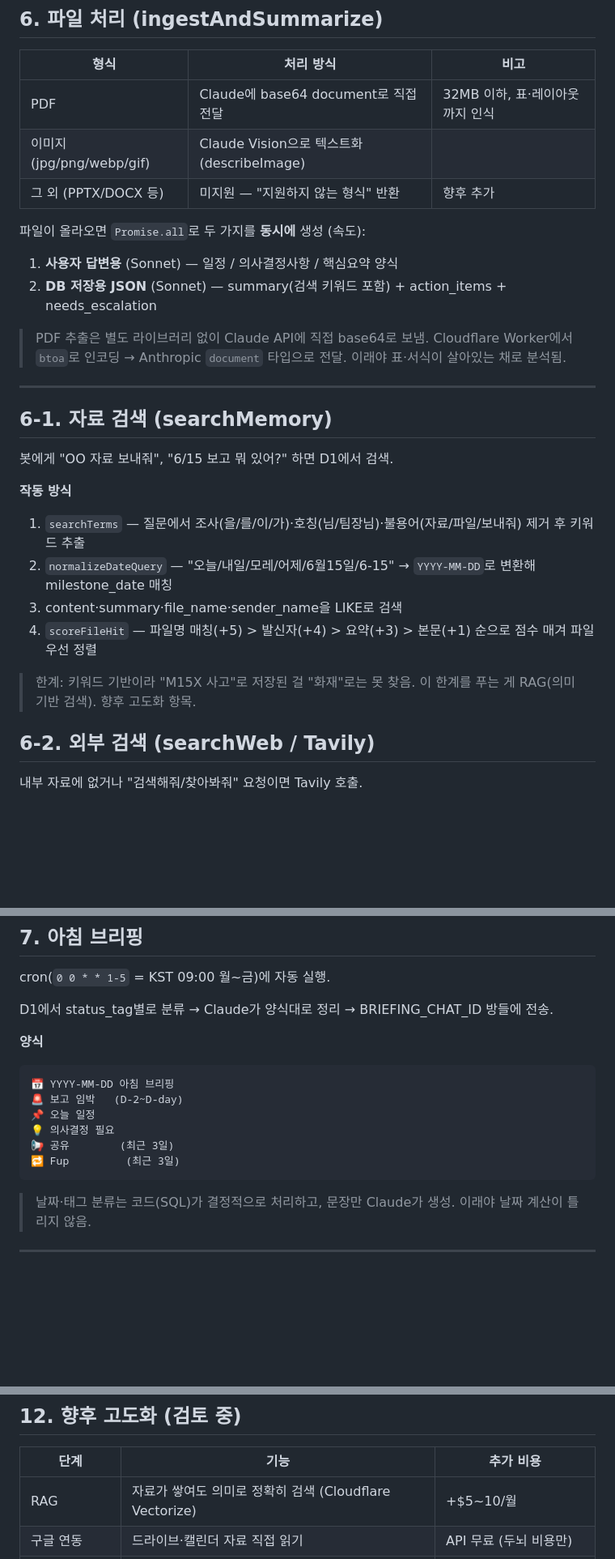
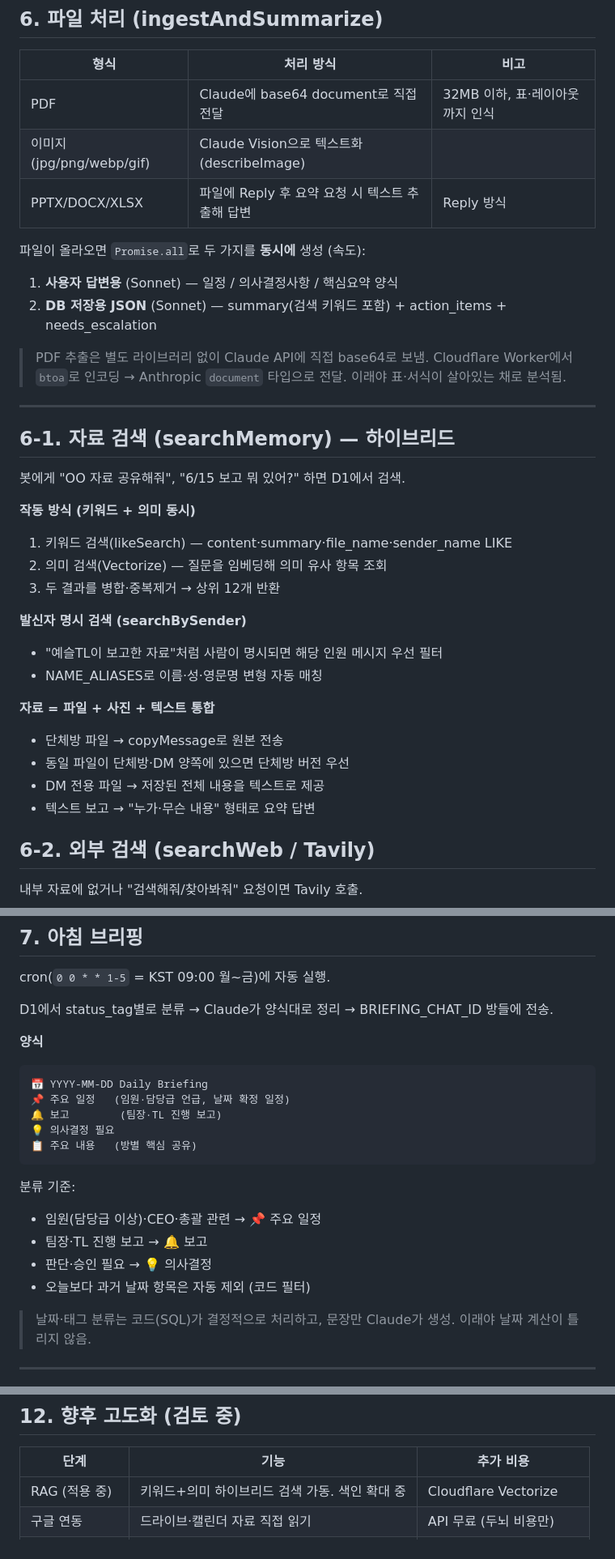
Before and after one commit to 2dongyeonlee/6R_ai_bot_guide, a Markdown page: BUILD.md, 3 parts joined by grey strips. Shown at 81% size. Drawn GitHub-style; blank space fills up the shorter version.

Commit message:
docs: BUILD.md 최신 기능 반영 (하이브리드 검색·Office 파일·브리핑 양식·RAG 상태)

````diff
--- a/BUILD.md
+++ b/BUILD.md
@@ -250,7 +250,7 @@ function isComplexQuery(query, hasFile) {
 |------|----------|------|
 | PDF | Claude에 base64 document로 직접 전달 | 32MB 이하, 표·레이아웃까지 인식 |
 | 이미지 (jpg/png/webp/gif) | Claude Vision으로 텍스트화 (describeImage) | |
-| 그 외 (PPTX/DOCX 등) | 미지원 — "지원하지 않는 형식" 반환 | 향후 추가 |
+| PPTX/DOCX/XLSX | 파일에 Reply 후 요약 요청 시 텍스트 추출해 답변 | Reply 방식 |
 
 파일이 올라오면 `Promise.all`로 두 가지를 **동시에** 생성 (속도):
 1. **사용자 답변용** (Sonnet) — 일정 / 의사결정사항 / 핵심요약 양식
@@ -262,18 +262,24 @@ function isComplexQuery(query, hasFile) {
 
 ---
 
-## 6-1. 자료 검색 (searchMemory)
+## 6-1. 자료 검색 (searchMemory) — 하이브리드
 
-봇에게 "OO 자료 보내줘", "6/15 보고 뭐 있어?" 하면 D1에서 검색.
+봇에게 "OO 자료 공유해줘", "6/15 보고 뭐 있어?" 하면 D1에서 검색.
 
-**작동 방식**
-1. `searchTerms` — 질문에서 조사(을/를/이/가)·호칭(님/팀장님)·불용어(자료/파일/보내줘) 제거 후 키워드 추출
-2. `normalizeDateQuery` — "오늘/내일/모레/어제/6월15일/6-15" → `YYYY-MM-DD`로 변환해 milestone_date 매칭
-3. content·summary·file_name·sender_name을 LIKE로 검색
-4. `scoreFileHit` — 파일명 매칭(+5) > 발신자(+4) > 요약(+3) > 본문(+1) 순으로 점수 매겨 파일 우선 정렬
+**작동 방식 (키워드 + 의미 동시)**
+1. 키워드 검색(likeSearch) — content·summary·file_name·sender_name LIKE
+2. 의미 검색(Vectorize) — 질문을 임베딩해 의미 유사 항목 조회
+3. 두 결과를 병합·중복제거 → 상위 12개 반환
 
-> 한계: 키워드 기반이라 "M15X 사고"로 저장된 걸 "화재"로는 못 찾음.
-> 이 한계를 푸는 게 RAG(의미 기반 검색). 향후 고도화 항목.
+**발신자 명시 검색 (searchBySender)**
+- "예슬TL이 보고한 자료"처럼 사람이 명시되면 해당 인원 메시지 우선 필터
+- NAME_ALIASES로 이름·성·영문명 변형 자동 매칭
+
+**자료 = 파일 + 사진 + 텍스트 통합**
+- 단체방 파일 → copyMessage로 원본 전송
+- 동일 파일이 단체방·DM 양쪽에 있으면 단체방 버전 우선
+- DM 전용 파일 → 저장된 전체 내용을 텍스트로 제공
+- 텍스트 보고 → "누가·무슨 내용" 형태로 요약 답변
 
 ## 6-2. 외부 검색 (searchWeb / Tavily)
 
@@ -309,13 +315,17 @@ D1에서 status_tag별로 분류 → Claude가 양식대로 정리 → BRIEFING_
 
 **양식**
 ```
-📅 YYYY-MM-DD 아침 브리핑
-🚨 보고 임박   (D-2~D-day)
-📌 오늘 일정
+📅 YYYY-MM-DD Daily Briefing
+📌 주요 일정   (임원·담당급 언급, 날짜 확정 일정)
+🔔 보고        (팀장·TL 진행 보고)
 💡 의사결정 필요
-📢 공유        (최근 3일)
-🔁 Fup         (최근 3일)
+📋 주요 내용   (방별 핵심 공유)
 ```
+분류 기준:
+- 임원(담당급 이상)·CEO·총괄 관련 → 📌 주요 일정
+- 팀장·TL 진행 보고 → 🔔 보고
+- 판단·승인 필요 → 💡 의사결정
+- 오늘보다 과거 날짜 항목은 자동 제외 (코드 필터)
 
 > 날짜·태그 분류는 코드(SQL)가 결정적으로 처리하고, 문장만 Claude가 생성.
 > 이래야 날짜 계산이 틀리지 않음.
@@ -383,7 +393,7 @@ D1에서 status_tag별로 분류 → Claude가 양식대로 정리 → BRIEFING_
 
 | 단계 | 기능 | 추가 비용 |
 |------|------|----------|
-| RAG | 자료가 쌓여도 의미로 정확히 검색 (Cloudflare Vectorize) | +$5~10/월 |
+| RAG (적용 중) | 키워드+의미 하이브리드 검색 가동. 색인 확대 중 | Cloudflare Vectorize |
 | 구글 연동 | 드라이브·캘린더 자료 직접 읽기 | API 무료 (두뇌 비용만) |
 | 학습형 에이전트 | 보고·응답 학습 → 선제 제공 (Hermes 등) | 서버 $10~20 + 두뇌 별도 |
 
````
